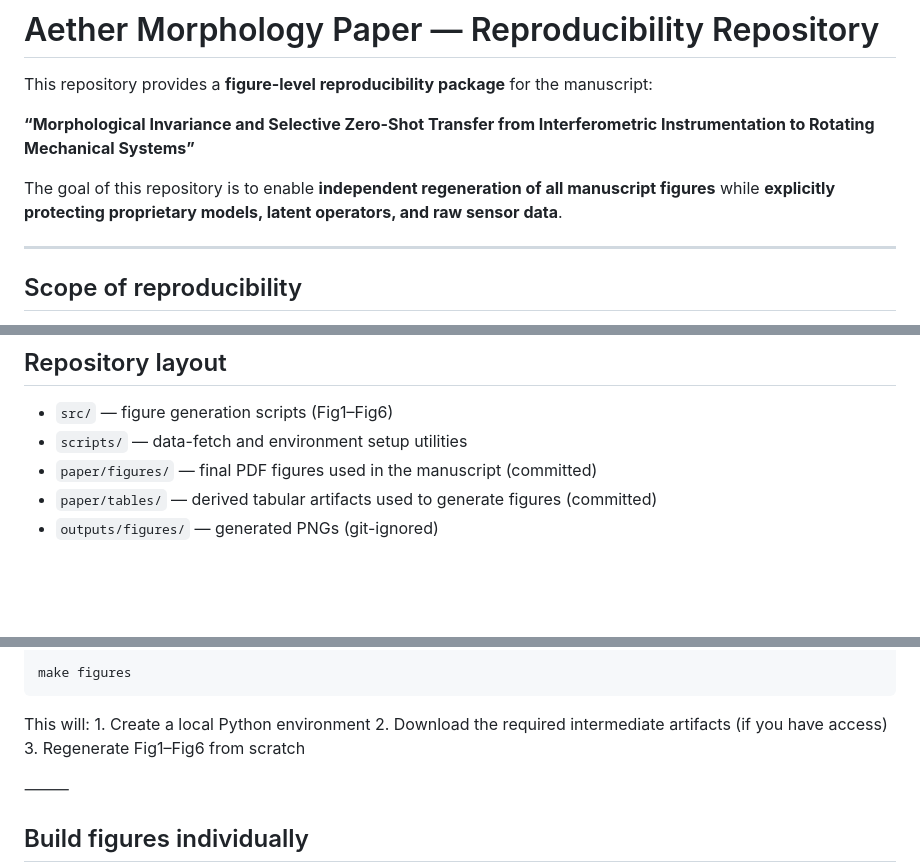
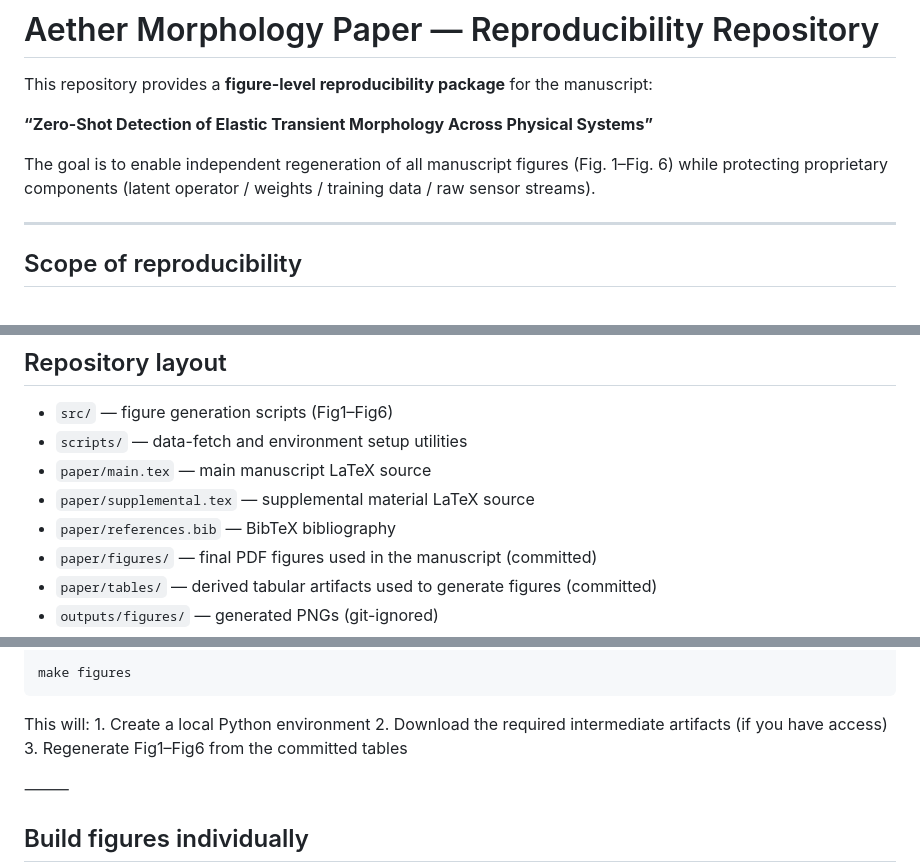
Before and after one commit to joseandreuu/aether-morphology-paper-public, a Markdown page: README.md, 3 parts joined by grey strips. Rendered like a GitHub page; blank space fills up the shorter version.

```diff
--- a/README.md
+++ b/README.md
@@ -2,9 +2,9 @@
 
 This repository provides a **figure-level reproducibility package** for the manuscript:
 
-**“Morphological Invariance and Selective Zero-Shot Transfer from Interferometric Instrumentation to Rotating Mechanical Systems”**
+**“Zero-Shot Detection of Elastic Transient Morphology Across Physical Systems”**
 
-The goal of this repository is to enable **independent regeneration of all manuscript figures** while **explicitly protecting proprietary models, latent operators, and raw sensor data**.
+The goal is to enable independent regeneration of all manuscript figures (Fig. 1–Fig. 6) while protecting proprietary components (latent operator / weights / training data / raw sensor streams).
 
 ---
 
@@ -30,6 +30,9 @@ Only **derived, publication-safe, non-invertible artifacts** are provided.
 
 - `src/` — figure generation scripts (Fig1–Fig6)
 - `scripts/` — data-fetch and environment setup utilities
+- `paper/main.tex` — main manuscript LaTeX source
+- `paper/supplemental.tex` — supplemental material LaTeX source
+- `paper/references.bib` — BibTeX bibliography
 - `paper/figures/` — final PDF figures used in the manuscript (committed)
 - `paper/tables/` — derived tabular artifacts used to generate figures (committed)
 - `outputs/figures/` — generated PNGs (git-ignored)
@@ -123,7 +126,7 @@ make figures
 This will:
 	1.	Create a local Python environment
 	2.	Download the required intermediate artifacts (if you have access)
-	3.	Regenerate Fig1–Fig6 from scratch
+	3.	Regenerate Fig1–Fig6 from the committed tables
 
 ⸻
 
```
